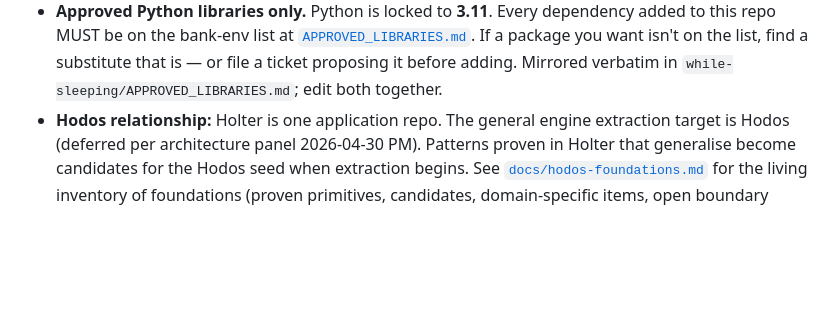
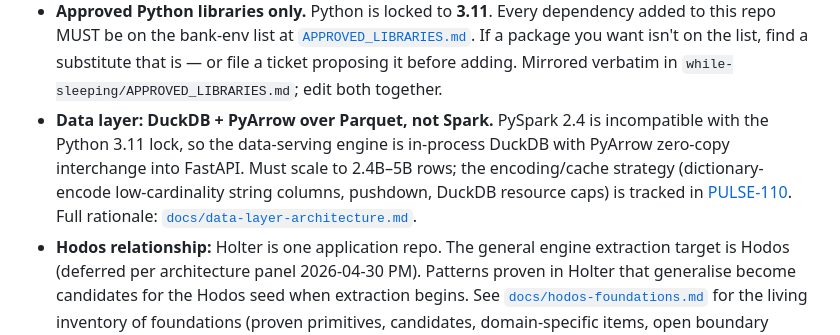
Before and after one commit to cjipro/holter, a Markdown page: CLAUDE.md, the part around the change. Drawn GitHub-style; blank space fills up the shorter version.

```diff
--- a/CLAUDE.md
+++ b/CLAUDE.md
@@ -102,6 +102,13 @@ and the GitHub org.
   isn't on the list, find a substitute that is — or file a ticket proposing
   it before adding. Mirrored verbatim in
   `while-sleeping/APPROVED_LIBRARIES.md`; edit both together.
+- **Data layer: DuckDB + PyArrow over Parquet, not Spark.** PySpark 2.4 is
+  incompatible with the Python 3.11 lock, so the data-serving engine is
+  in-process DuckDB with PyArrow zero-copy interchange into FastAPI. Must
+  scale to 2.4B–5B rows; the encoding/cache strategy (dictionary-encode
+  low-cardinality string columns, pushdown, DuckDB resource caps) is tracked
+  in [PULSE-110](https://cjipro.atlassian.net/browse/PULSE-110). Full rationale:
+  [`docs/data-layer-architecture.md`](docs/data-layer-architecture.md).
 - **Hodos relationship:** Holter is one application repo. The general engine
   extraction target is Hodos (deferred per architecture panel 2026-04-30 PM).
   Patterns proven in Holter that generalise become candidates for the Hodos
```
Also changed, not shown: docs/data-layer-architecture.md (added, +94 -0 lines).
